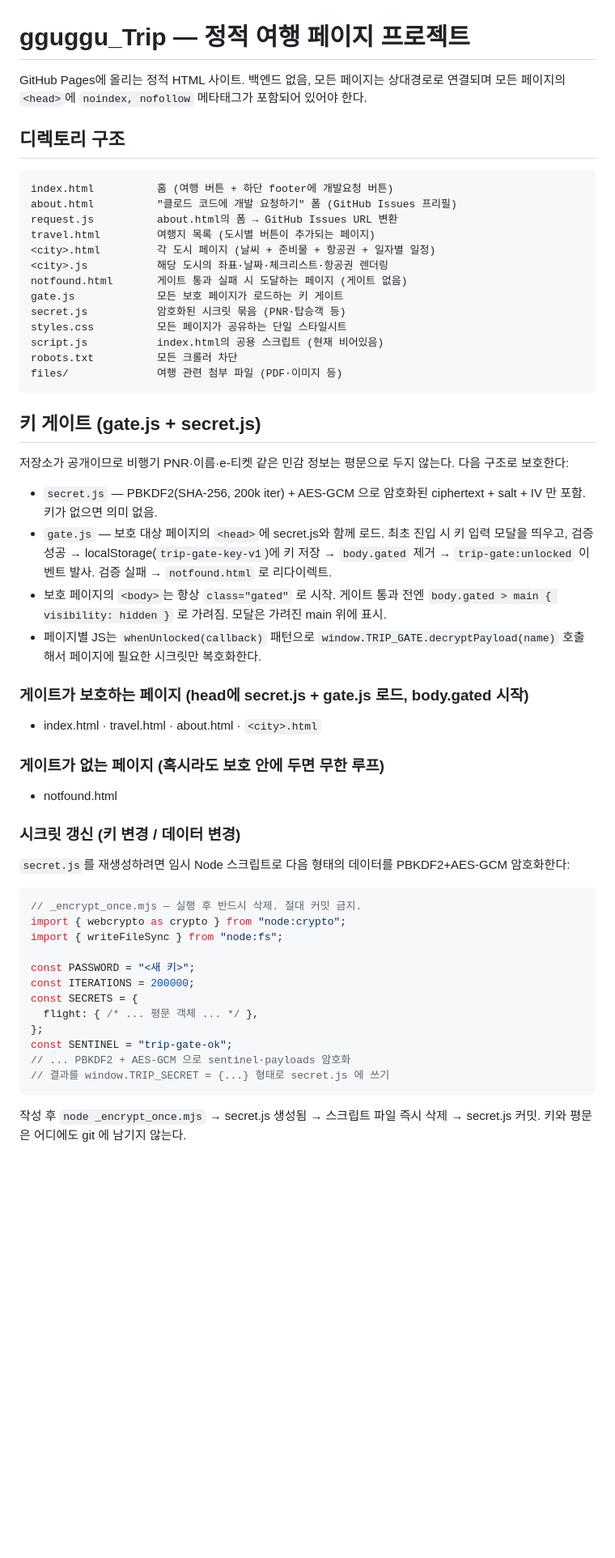
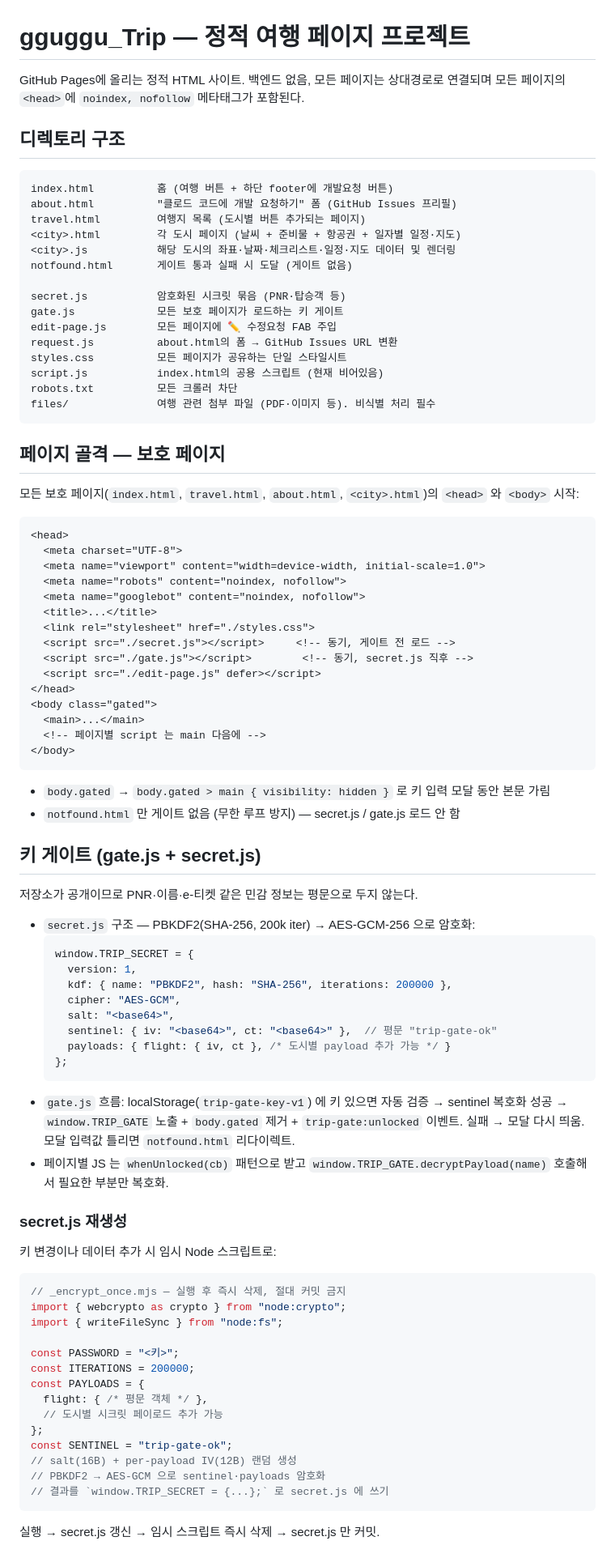
Before and after one commit to kanguk2/gguggu_Trip, a Markdown page: CLAUDE.md, the part around one of its changes. Shown at 81% size. GitHub-like rendering; blank space fills up the shorter version.

Commit message:
Sync CLAUDE.md with current architecture: maps JS API, flight tab, FAB, expandable items, gate scripts

````diff
--- a/CLAUDE.md
+++ b/CLAUDE.md
@@ -1,58 +1,90 @@
 # gguggu_Trip — 정적 여행 페이지 프로젝트
 
-GitHub Pages에 올리는 정적 HTML 사이트. 백엔드 없음, 모든 페이지는 상대경로로 연결되며 모든 페이지의 `<head>`에 `noindex, nofollow` 메타태그가 포함되어 있어야 한다.
+GitHub Pages에 올리는 정적 HTML 사이트. 백엔드 없음, 모든 페이지는 상대경로로 연결되며 모든 페이지의 `<head>`에 `noindex, nofollow` 메타태그가 포함된다.
 
 ## 디렉토리 구조
 
 ```
 index.html          홈 (여행 버튼 + 하단 footer에 개발요청 버튼)
 about.html          "클로드 코드에 개발 요청하기" 폼 (GitHub Issues 프리필)
+travel.html         여행지 목록 (도시별 버튼 추가되는 페이지)
+<city>.html         각 도시 페이지 (날씨 + 준비물 + 항공권 + 일자별 일정·지도)
+<city>.js           해당 도시의 좌표·날짜·체크리스트·일정·지도 데이터 및 렌더링
+notfound.html       게이트 통과 실패 시 도달 (게이트 없음)
+
+secret.js           암호화된 시크릿 묶음 (PNR·탑승객 등)
+gate.js             모든 보호 페이지가 로드하는 키 게이트
+edit-page.js        모든 페이지에 ✏️ 수정요청 FAB 주입
 request.js          about.html의 폼 → GitHub Issues URL 변환
-travel.html         여행지 목록 (도시별 버튼이 추가되는 페이지)
-<city>.html         각 도시 페이지 (날씨 + 준비물 + 항공권 + 일자별 일정)
-<city>.js           해당 도시의 좌표·날짜·체크리스트·항공권 렌더링
-notfound.html       게이트 통과 실패 시 도달하는 페이지 (게이트 없음)
-gate.js             모든 보호 페이지가 로드하는 키 게이트
-secret.js           암호화된 시크릿 묶음 (PNR·탑승객 등)
 styles.css          모든 페이지가 공유하는 단일 스타일시트
 script.js           index.html의 공용 스크립트 (현재 비어있음)
 robots.txt          모든 크롤러 차단
-files/              여행 관련 첨부 파일 (PDF·이미지 등)
+files/              여행 관련 첨부 파일 (PDF·이미지 등). 비식별 처리 필수
 ```
+
+## 페이지 골격 — 보호 페이지
+
+모든 보호 페이지(`index.html`, `travel.html`, `about.html`, `<city>.html`)의 `<head>` 와 `<body>` 시작:
+
+```html
+<head>
+  <meta charset="UTF-8">
+  <meta name="viewport" content="width=device-width, initial-scale=1.0">
+  <meta name="robots" content="noindex, nofollow">
+  <meta name="googlebot" content="noindex, nofollow">
+  <title>...</title>
+  <link rel="stylesheet" href="./styles.css">
+  <script src="./secret.js"></script>     <!-- 동기, 게이트 전 로드 -->
+  <script src="./gate.js"></script>        <!-- 동기, secret.js 직후 -->
+  <script src="./edit-page.js" defer></script>
+</head>
+<body class="gated">
+  <main>...</main>
+  <!-- 페이지별 script 는 main 다음에 -->
+</body>
+```
+
+- `body.gated` → `body.gated > main { visibility: hidden }` 로 키 입력 모달 동안 본문 가림
+- `notfound.html` 만 게이트 없음 (무한 루프 방지) — secret.js / gate.js 로드 안 함
 
 ## 키 게이트 (gate.js + secret.js)
 
-저장소가 공개이므로 비행기 PNR·이름·e-티켓 같은 민감 정보는 평문으로 두지 않는다. 다음 구조로 보호한다:
+저장소가 공개이므로 PNR·이름·e-티켓 같은 민감 정보는 평문으로 두지 않는다.
 
-- `secret.js` — PBKDF2(SHA-256, 200k iter) + AES-GCM 으로 암호화된 ciphertext + salt + IV 만 포함. 키가 없으면 의미 없음.
-- `gate.js` — 보호 대상 페이지의 `<head>`에 secret.js와 함께 로드. 최초 진입 시 키 입력 모달을 띄우고, 검증 성공 → localStorage(`trip-gate-key-v1`)에 키 저장 → `body.gated` 제거 → `trip-gate:unlocked` 이벤트 발사. 검증 실패 → `notfound.html` 로 리다이렉트.
-- 보호 페이지의 `<body>`는 항상 `class="gated"` 로 시작. 게이트 통과 전엔 `body.gated > main { visibility: hidden }` 로 가려짐. 모달은 가려진 main 위에 표시.
-- 페이지별 JS는 `whenUnlocked(callback)` 패턴으로 `window.TRIP_GATE.decryptPayload(name)` 호출해서 페이지에 필요한 시크릿만 복호화한다.
+- `secret.js` 구조 — PBKDF2(SHA-256, 200k iter) → AES-GCM-256 으로 암호화:
+  ```js
+  window.TRIP_SECRET = {
+    version: 1,
+    kdf: { name: "PBKDF2", hash: "SHA-256", iterations: 200000 },
+    cipher: "AES-GCM",
+    salt: "<base64>",
+    sentinel: { iv: "<base64>", ct: "<base64>" },  // 평문 "trip-gate-ok"
+    payloads: { flight: { iv, ct }, /* 도시별 payload 추가 가능 */ }
+  };
+  ```
+- `gate.js` 흐름: localStorage(`trip-gate-key-v1`) 에 키 있으면 자동 검증 → sentinel 복호화 성공 → `window.TRIP_GATE` 노출 + `body.gated` 제거 + `trip-gate:unlocked` 이벤트. 실패 → 모달 다시 띄움. 모달 입력값 틀리면 `notfound.html` 리다이렉트.
+- 페이지별 JS 는 `whenUnlocked(cb)` 패턴으로 받고 `window.TRIP_GATE.decryptPayload(name)` 호출해서 필요한 부분만 복호화.
 
-### 게이트가 보호하는 페이지 (head에 secret.js + gate.js 로드, body.gated 시작)
-- index.html · travel.html · about.html · `<city>.html`
+### secret.js 재생성
 
-### 게이트가 없는 페이지 (혹시라도 보호 안에 두면 무한 루프)
-- notfound.html
-
-### 시크릿 갱신 (키 변경 / 데이터 변경)
-
-`secret.js`를 재생성하려면 임시 Node 스크립트로 다음 형태의 데이터를 PBKDF2+AES-GCM 암호화한다:
+키 변경이나 데이터 추가 시 임시 Node 스크립트로:
 
 ```js
-// _encrypt_once.mjs — 실행 후 반드시 삭제. 절대 커밋 금지.
+// _encrypt_once.mjs — 실행 후 즉시 삭제, 절대 커밋 금지
 import { webcrypto as crypto } from "node:crypto";
 import { writeFileSync } from "node:fs";
 
-const PASSWORD = "<새 키>";
+const PASSWORD = "<키>";
 const ITERATIONS = 200000;
-const SECRETS = {
-  flight: { /* ... 평문 객체 ... */ },
+const PAYLOADS = {
+  flight: { /* 평문 객체 */ },
+  // 도시별 시크릿 페이로드 추가 가능
 };
 const SENTINEL = "trip-gate-ok";
-// ... PBKDF2 + AES-GCM 으로 sentinel·payloads 암호화
-// 결과를 window.TRIP_SECRET = {...} 형태로 secret.js 에 쓰기
+// salt(16B) + per-payload IV(12B) 랜덤 생성
+// PBKDF2 → AES-GCM 으로 sentinel·payloads 암호화
+// 결과를 `window.TRIP_SECRET = {...};` 로 secret.js 에 쓰기
 ```
 
-작성 후 `node _encrypt_once.mjs` → secret.js 생성됨 → 스크립트 파일 즉시 삭제 → secret.js 커밋. 키와 평문은 어디에도 git 에 남기지 않는다.
+실행 → secret.js 갱신 → 임시 스크립트 즉시 삭제 → secret.js 만 커밋.
 
````
Also changed, not shown: other parts of CLAUDE.md (+171 -92 lines).
